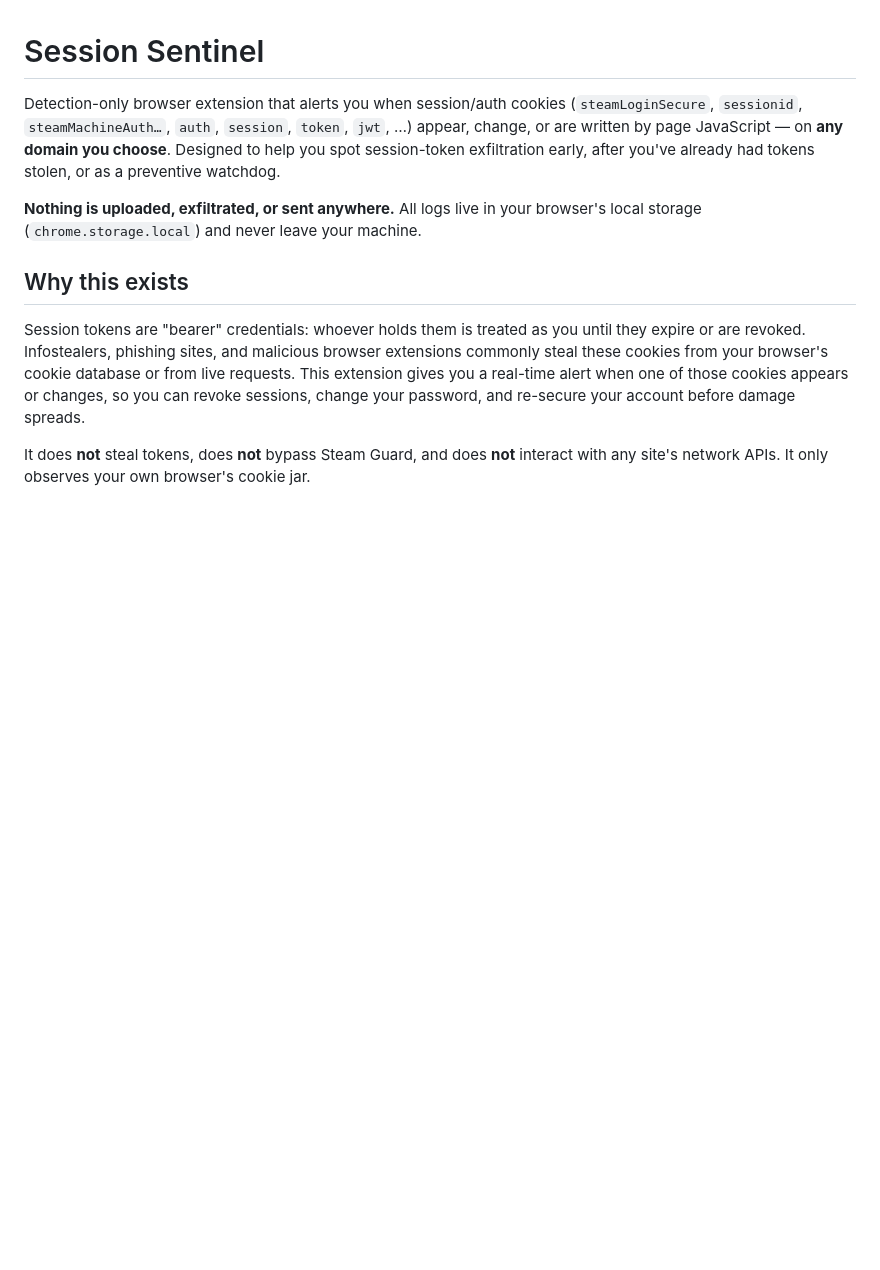
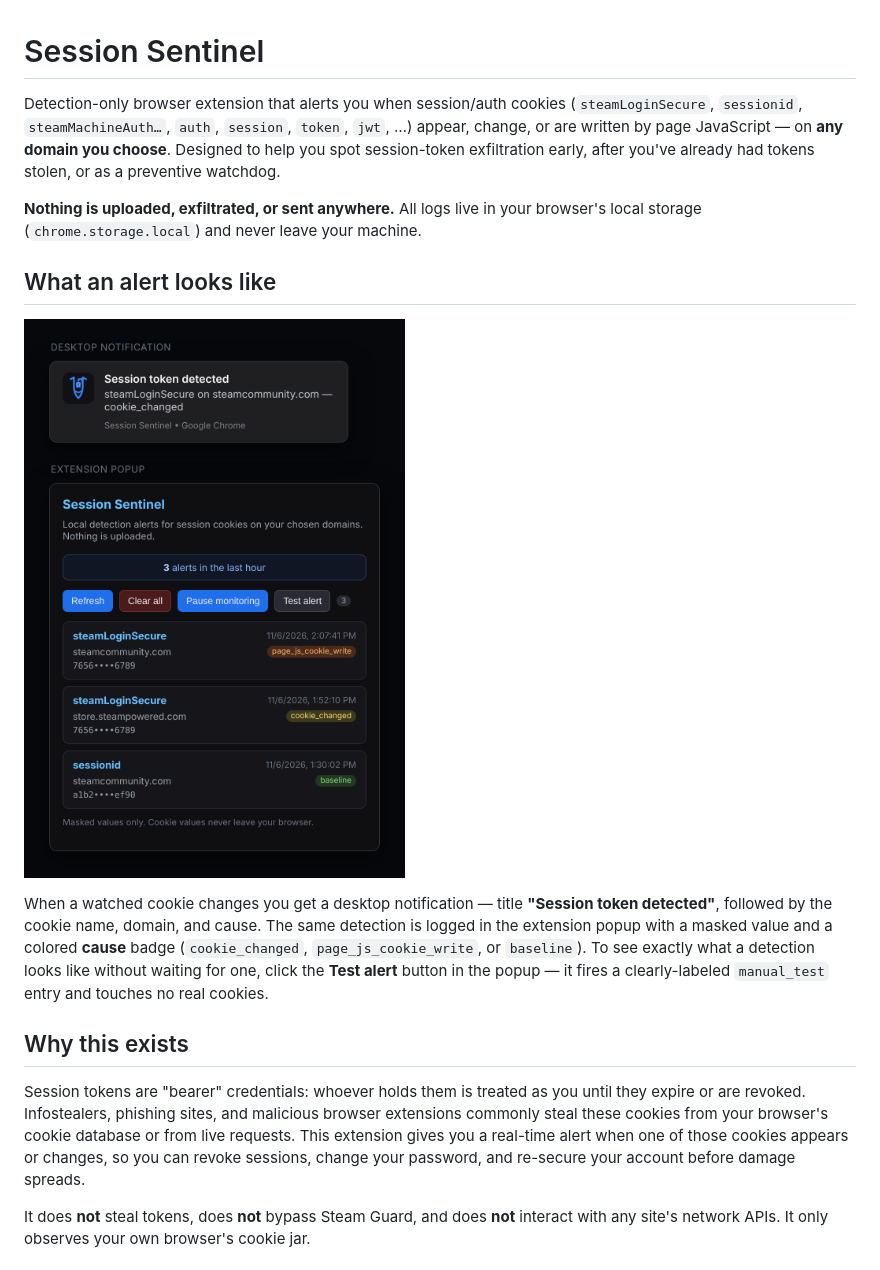
Before and after one commit to CyberMonkeySavage/SessionSentinel, a Markdown page: README.md, the part around the change. Drawn GitHub-style; pictures changed too: alert-preview.png (added); blank space fills up the shorter version.

```diff
--- a/README.md
+++ b/README.md
@@ -9,6 +9,18 @@ watchdog.
 
 **Nothing is uploaded, exfiltrated, or sent anywhere.** All logs live in your
 browser's local storage (`chrome.storage.local`) and never leave your machine.
+
+## What an alert looks like
+
+![Session Sentinel alert preview](alert-preview.png)
+
+When a watched cookie changes you get a desktop notification — title **"Session
+token detected"**, followed by the cookie name, domain, and cause. The same
+detection is logged in the extension popup with a masked value and a colored
+**cause** badge (`cookie_changed`, `page_js_cookie_write`, or `baseline`). To
+see exactly what a detection looks like without waiting for one, click the
+**Test alert** button in the popup — it fires a clearly-labeled `manual_test`
+entry and touches no real cookies.
 
 ## Why this exists
 
```
Also changed, not shown: 3 other files.
